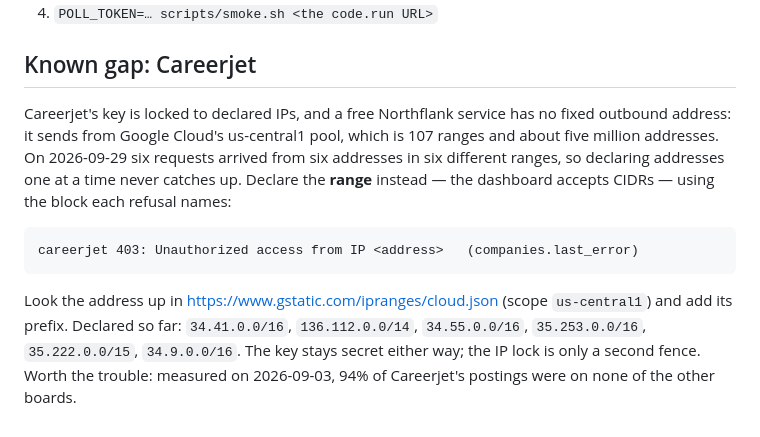
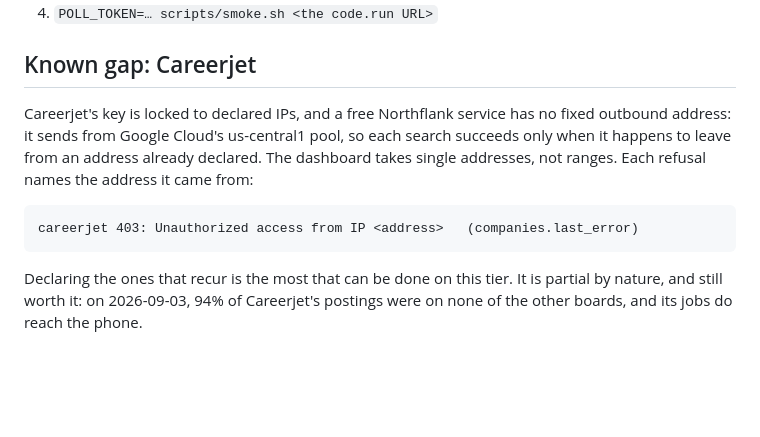
Before and after one commit to junaid51/job-pulse, a Markdown page: deploy/README.md, the part around the change. GitHub-like rendering; blank space fills up the shorter version.

Commit message:
Careerjet's allow-list takes addresses, not ranges
Correct the runbook: the dashboard refuses CIDRs, so on a rotating
egress pool Careerjet works when a request leaves from a declared
address and is refused otherwise.

```diff
--- a/deploy/README.md
+++ b/deploy/README.md
@@ -77,17 +77,13 @@ Once `https://<service>.code.run/healthz` answers with `database: ok` and
 ## Known gap: Careerjet
 
 Careerjet's key is locked to declared IPs, and a free Northflank service has no
-fixed outbound address: it sends from Google Cloud's us-central1 pool, which is
-107 ranges and about five million addresses. On 2026-09-29 six requests arrived
-from six addresses in six different ranges, so declaring addresses one at a
-time never catches up. Declare the **range** instead — the dashboard accepts
-CIDRs — using the block each refusal names:
+fixed outbound address: it sends from Google Cloud's us-central1 pool, so each
+search succeeds only when it happens to leave from an address already declared.
+The dashboard takes single addresses, not ranges. Each refusal names the address
+it came from:
 
     careerjet 403: Unauthorized access from IP <address>   (companies.last_error)
 
-Look the address up in <https://www.gstatic.com/ipranges/cloud.json> (scope
-`us-central1`) and add its prefix. Declared so far: `34.41.0.0/16`,
-`136.112.0.0/14`, `34.55.0.0/16`, `35.253.0.0/16`, `35.222.0.0/15`,
-`34.9.0.0/16`. The key stays secret either way; the IP lock is only a second
-fence. Worth the trouble: measured on 2026-09-03, 94% of Careerjet's postings
-were on none of the other boards.
+Declaring the ones that recur is the most that can be done on this tier. It is
+partial by nature, and still worth it: on 2026-09-03, 94% of Careerjet's
+postings were on none of the other boards, and its jobs do reach the phone.
```
